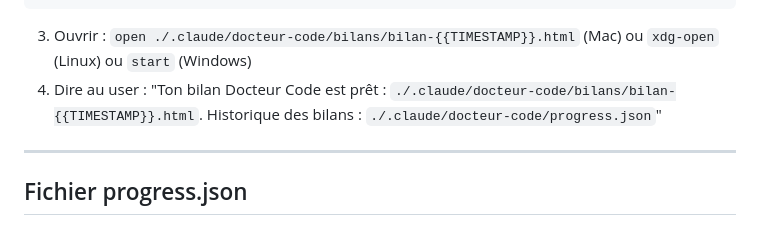
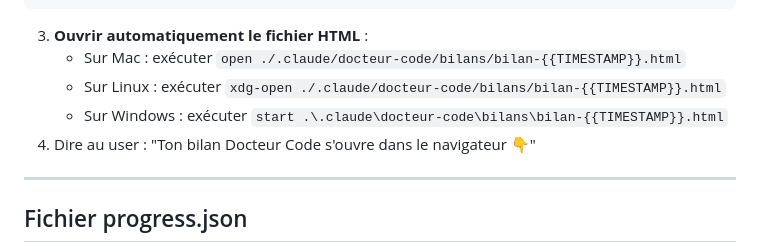
Before and after one commit to Docteur-Code/docteur-code-skill, a Markdown page: .claude/commands/docteur-code.md, the part around the change. Drawn GitHub-style.

Commit message:
Auto-open bilan HTML in browser at end of skill execution
- Added automatic browser opening after HTML generation
- Detects OS (Mac: open, Linux: xdg-open, Windows: start)
- Smoother UX: user doesn't need to navigate to file manually
- Message updated to reflect automatic opening

Co-Authored-By: Claude Haiku 4.5 <noreply@anthropic.com>

````diff
--- a/.claude/commands/docteur-code.md
+++ b/.claude/commands/docteur-code.md
@@ -1333,8 +1333,11 @@ Où `{{STEPS_HTML}}` est généré comme :
   "last_bilan": "2025-06-16T14-32-47"
 }
 ```
-3. Ouvrir : `open ./.claude/docteur-code/bilans/bilan-{{TIMESTAMP}}.html` (Mac) ou `xdg-open` (Linux) ou `start` (Windows)
-4. Dire au user : "Ton bilan Docteur Code est prêt : `./.claude/docteur-code/bilans/bilan-{{TIMESTAMP}}.html`. Historique des bilans : `./.claude/docteur-code/progress.json`"
+3. **Ouvrir automatiquement le fichier HTML** :
+   - Sur Mac : exécuter `open ./.claude/docteur-code/bilans/bilan-{{TIMESTAMP}}.html`
+   - Sur Linux : exécuter `xdg-open ./.claude/docteur-code/bilans/bilan-{{TIMESTAMP}}.html`
+   - Sur Windows : exécuter `start .\.claude\docteur-code\bilans\bilan-{{TIMESTAMP}}.html`
+4. Dire au user : "Ton bilan Docteur Code s'ouvre dans le navigateur 👇"
 
 ---
 
````
